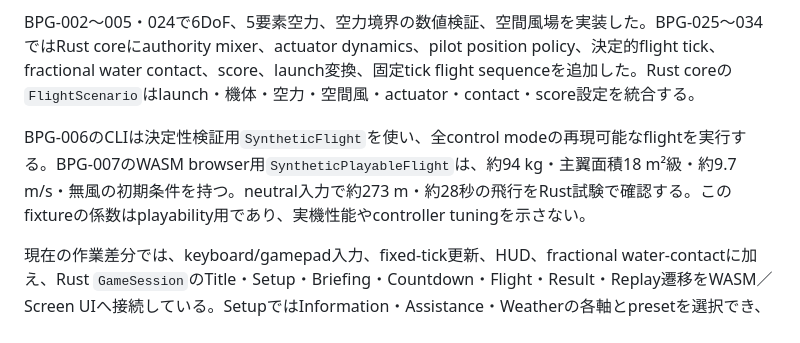
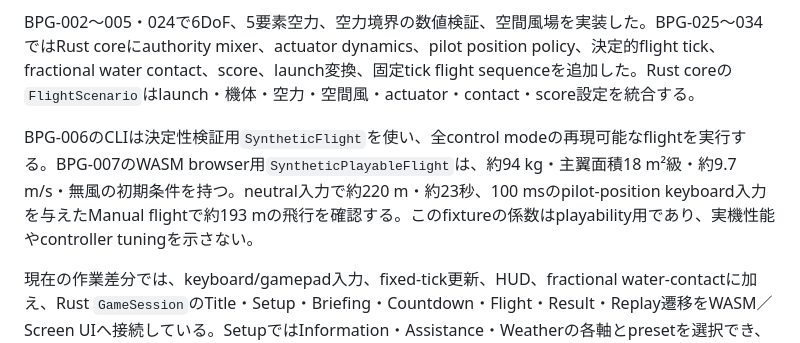
Before and after one commit to tokutori/pr-simulator-game-1, a Markdown page: README.md, the part around the change. Rendered like a GitHub page.

Commit message:
docs: update playable flight distance evidence

```diff
--- a/README.md
+++ b/README.md
@@ -12,7 +12,7 @@ BPG-014のScreen表示shell、BPG-015のnative WebXR sessionとVR操作、BPG-01
 
 BPG-002〜005・024で6DoF、5要素空力、空力境界の数値検証、空間風場を実装した。BPG-025〜034ではRust coreにauthority mixer、actuator dynamics、pilot position policy、決定的flight tick、fractional water contact、score、launch変換、固定tick flight sequenceを追加した。Rust coreの`FlightScenario`はlaunch・機体・空力・空間風・actuator・contact・score設定を統合する。
 
-BPG-006のCLIは決定性検証用`SyntheticFlight`を使い、全control modeの再現可能なflightを実行する。BPG-007のWASM browser用`SyntheticPlayableFlight`は、約94 kg・主翼面積18 m²級・約9.7 m/s・無風の初期条件を持つ。neutral入力で約273 m・約28秒の飛行をRust試験で確認する。このfixtureの係数はplayability用であり、実機性能やcontroller tuningを示さない。
+BPG-006のCLIは決定性検証用`SyntheticFlight`を使い、全control modeの再現可能なflightを実行する。BPG-007のWASM browser用`SyntheticPlayableFlight`は、約94 kg・主翼面積18 m²級・約9.7 m/s・無風の初期条件を持つ。neutral入力で約220 m・約23秒、100 msのpilot-position keyboard入力を与えたManual flightで約193 mの飛行を確認する。このfixtureの係数はplayability用であり、実機性能やcontroller tuningを示さない。
 
 現在の作業差分では、keyboard/gamepad入力、fixed-tick更新、HUD、fractional water-contactに加え、Rust `GameSession`のTitle・Setup・Briefing・Countdown・Flight・Result・Replay遷移をWASM／Screen UIへ接続している。SetupではInformation・Assistance・Weatherの各軸とpresetを選択でき、解決結果をRustのflight制御・scenarioへ反映する。Rust coreは初期sample・tick入力・終端状態を記録し、`birdman-game-format`のJSON schema version 1とWASM exportを提供する。WebはResult確定時にIndexedDBへ保存し、Rust由来summaryを表示する。保存recordはTitleに最新3件を表示し、選択時はRust GameSessionでarchiveを検証してReplayへ遷移する。Analysis graphは水平map、altitude/speed系列、共有cursor、固定高度の5×5 wind queryを備える。模式的な湖岸・platform・地物は非地理データとして管理する。Replayは確定recordのseek、Result Analysis cursor同期、Rust補間pose、連続再生・速度選択、Screen上のPilot/Chase選択を実装した。追加Replay rig、生成WASM宣言の更新、実ブラウザー受入は未完了であり、BPG-007は未完了である。
 
```
Also changed, not shown: docs/verification.md (+1 -1 lines).
